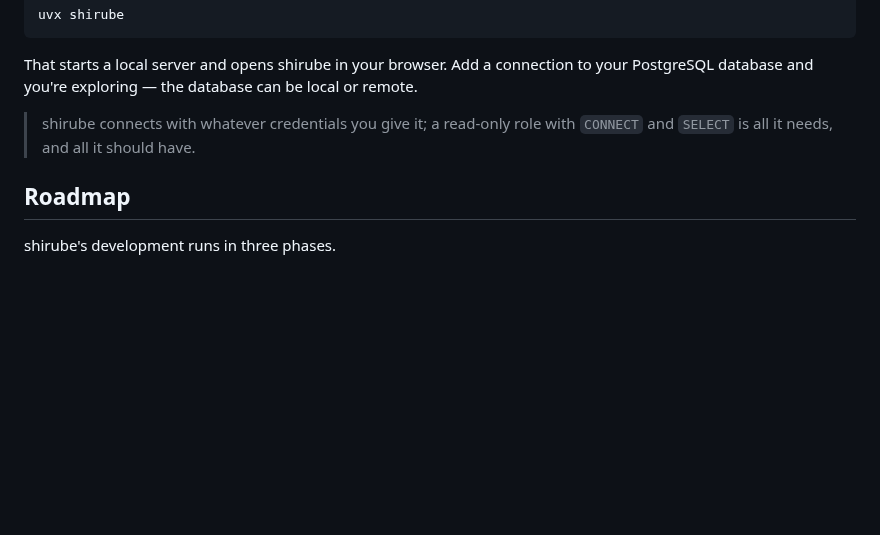
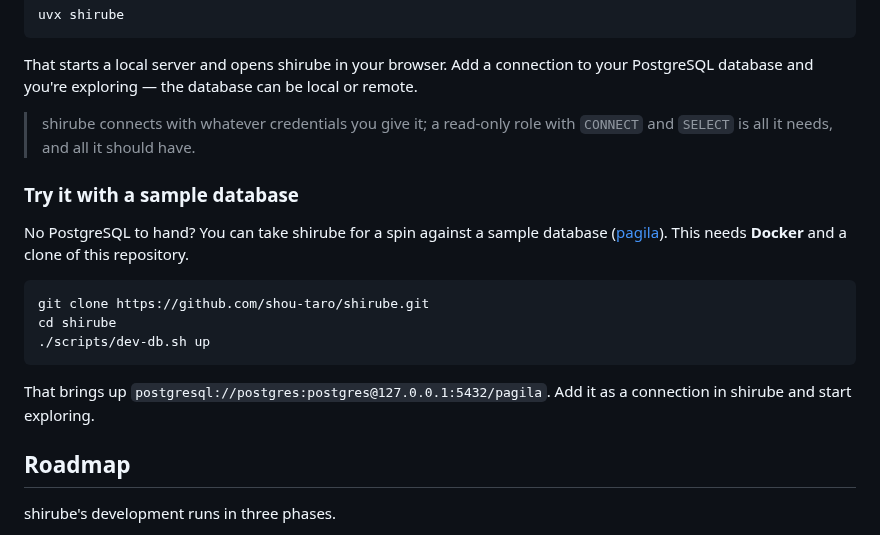
Before and after one commit to shou-taro/shirube, a Markdown page: README.md, the part around the change. Drawn GitHub-style; blank space fills up the shorter version.

Commit message:
docs: note the pagila sample database in Getting started
Move the sample-database walkthrough onto the English README so users who
have no PostgreSQL to hand can try shirube against pagila. This lands the
note that previously lived only on the (now dropped) Japanese README.

Co-Authored-By: Claude Opus 4.8 <noreply@anthropic.com>

````diff
--- a/README.md
+++ b/README.md
@@ -93,6 +93,21 @@ PostgreSQL database and you're exploring — the database can be local or remote
 > shirube connects with whatever credentials you give it; a read-only role with
 > `CONNECT` and `SELECT` is all it needs, and all it should have.
 
+### Try it with a sample database
+
+No PostgreSQL to hand? You can take shirube for a spin against a sample database
+([pagila](https://github.com/devrimgunduz/pagila)). This needs **Docker** and a clone of
+this repository.
+
+```bash
+git clone https://github.com/shou-taro/shirube.git
+cd shirube
+./scripts/dev-db.sh up
+```
+
+That brings up `postgresql://postgres:postgres@127.0.0.1:5432/pagila`. Add it as a
+connection in shirube and start exploring.
+
 ## Roadmap
 
 shirube's development runs in three phases.
````
